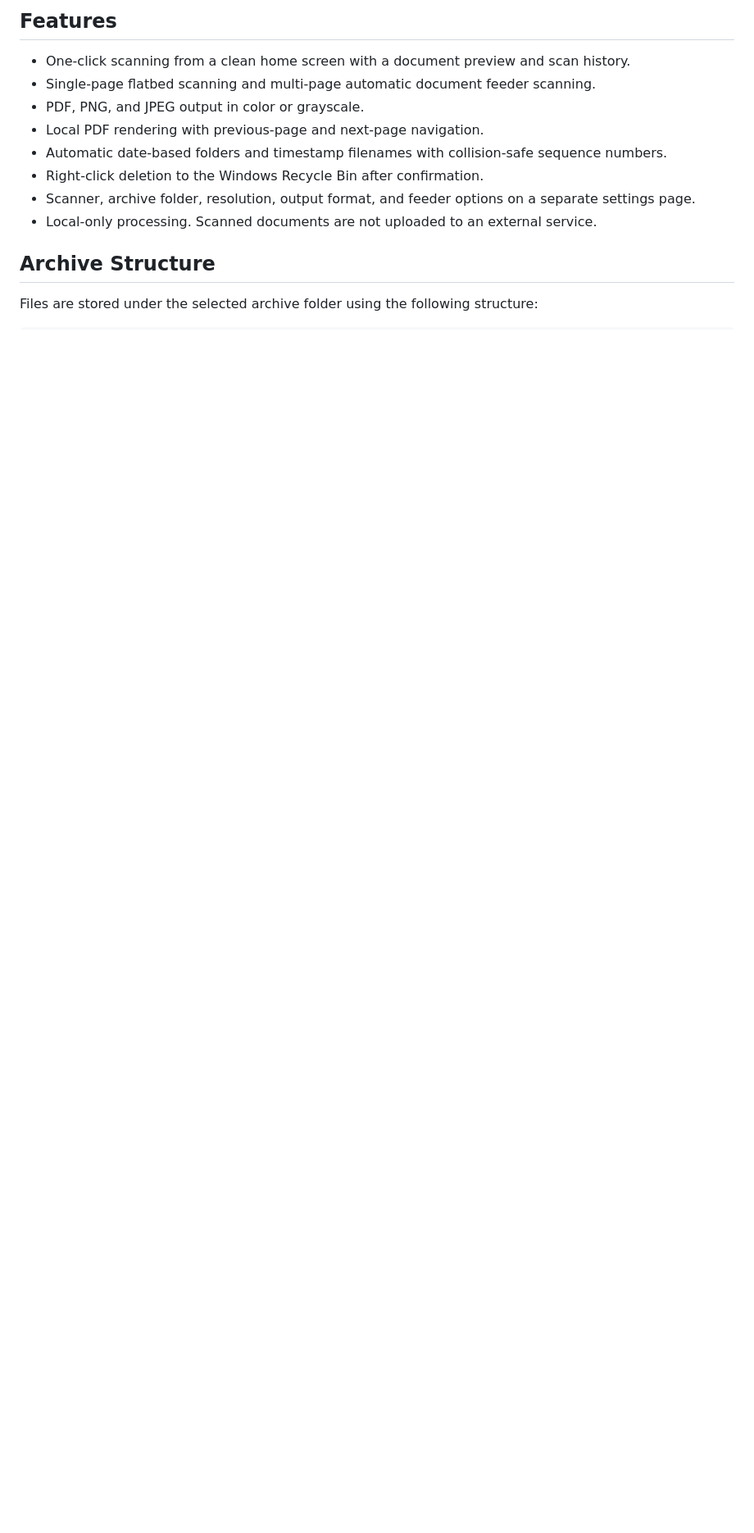
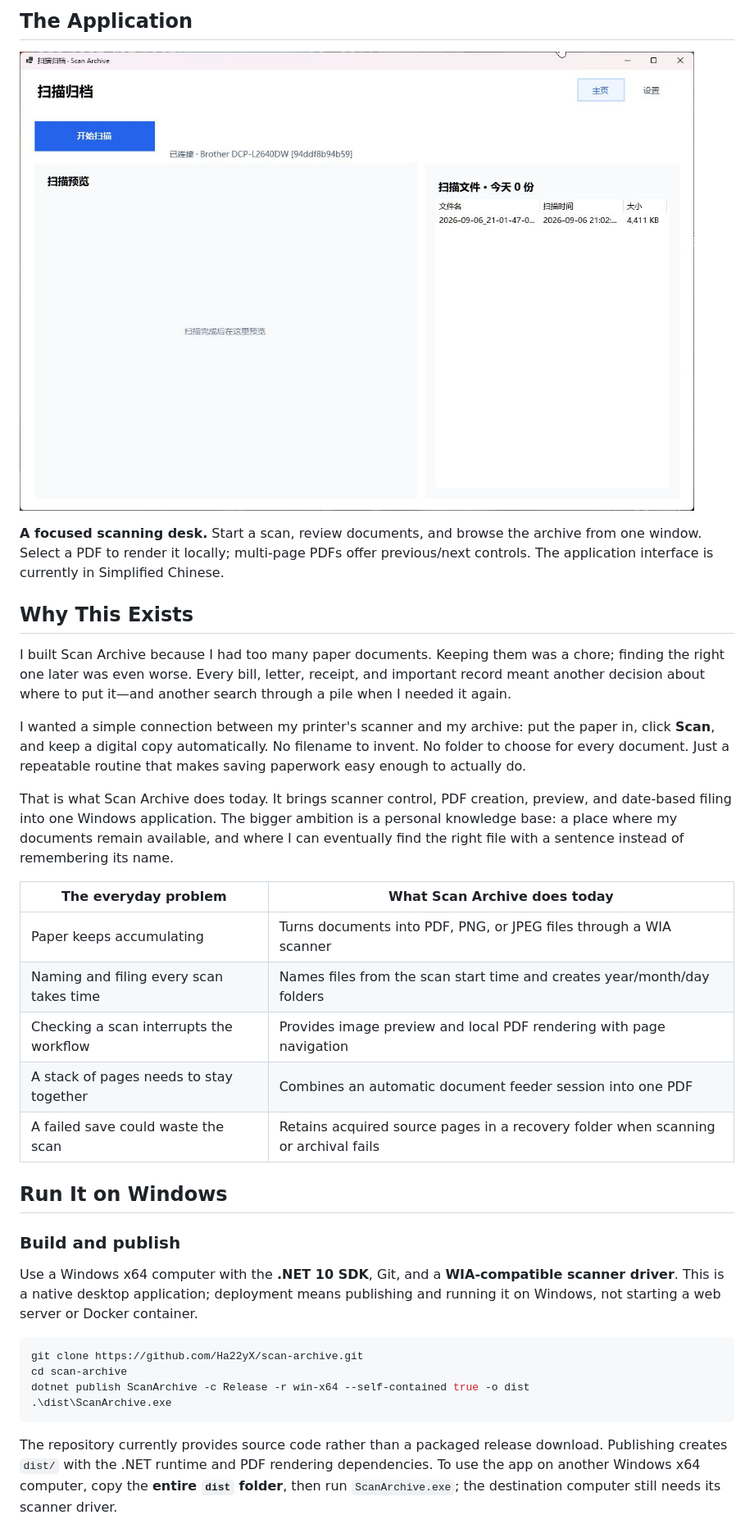
Before and after one commit to Ha22yX/scan-archive, a Markdown page: README.md, the part around the change printed below. Shown: that part at 82% size. GitHub-like rendering; pictures changed too: docs/screenshots/home.png (added); blank space fills up the shorter version.

Commit message:
docs: introduce bilingual visual README and personal knowledge vision

````diff
--- a/README.md
+++ b/README.md
@@ -10,15 +10,38 @@ The application interface is currently in Simplified Chinese.
 
-## Features
+## The Application
 
-- One-click scanning from a clean home screen with a document preview and scan history.
-- Single-page flatbed scanning and multi-page automatic document feeder scanning.
-- PDF, PNG, and JPEG output in color or grayscale.
-- Local PDF rendering with previous-page and next-page navigation.
-- Automatic date-based folders and timestamp filenames with collision-safe sequence numbers.
-- Right-click deletion to the Windows Recycle Bin after confirmation.
-- Scanner, archive folder, resolution, output format, and feeder options on a separate settings page.
-- Local-only processing. Scanned documents are not uploaded to an external service.
+![Scan Archive home screen with the scan button, document preview area, and file list.](docs/screenshots/home.png)
 
-## Archive Structure
+**A focused scanning desk.** Start a scan, review documents, and browse the archive from one window. Select a PDF to render it locally; multi-page PDFs offer previous/next controls. The application interface is currently in Simplified Chinese.
 
-Files are stored under the selected archive folder using the following structure:
+## Why This Exists
+
+I built Scan Archive because I had too many paper documents. Keeping them was a chore; finding the right one later was even worse. Every bill, letter, receipt, and important record meant another decision about where to put it—and another search through a pile when I needed it again.
+
+I wanted a simple connection between my printer's scanner and my archive: put the paper in, click **Scan**, and keep a digital copy automatically. No filename to invent. No folder to choose for every document. Just a repeatable routine that makes saving paperwork easy enough to actually do.
+
+That is what Scan Archive does today. It brings scanner control, PDF creation, preview, and date-based filing into one Windows application. The bigger ambition is a personal knowledge base: a place where my documents remain available, and where I can eventually find the right file with a sentence instead of remembering its name.
+
+| The everyday problem | What Scan Archive does today |
+| --- | --- |
+| Paper keeps accumulating | Turns documents into PDF, PNG, or JPEG files through a WIA scanner |
+| Naming and filing every scan takes time | Names files from the scan start time and creates year/month/day folders |
+| Checking a scan interrupts the workflow | Provides image preview and local PDF rendering with page navigation |
+| A stack of pages needs to stay together | Combines an automatic document feeder session into one PDF |
+| A failed save could waste the scan | Retains acquired source pages in a recovery folder when scanning or archival fails |
+
+## Run It on Windows
+
+### Build and publish
+
+Use a Windows x64 computer with the **.NET 10 SDK**, Git, and a **WIA-compatible scanner driver**. This is a native desktop application; deployment means publishing and running it on Windows, not starting a web server or Docker container.
+
+```powershell
+git clone https://github.com/Ha22yX/scan-archive.git
+cd scan-archive
+dotnet publish ScanArchive -c Release -r win-x64 --self-contained true -o dist
+.\dist\ScanArchive.exe
+```
+
+The repository currently provides source code rather than a packaged release download. Publishing creates `dist/` with the .NET runtime and PDF rendering dependencies. To use the app on another Windows x64 computer, copy the **entire `dist` folder**, then run `ScanArchive.exe`; the destination computer still needs its scanner driver.
+
````
Also changed, not shown: other parts of README.md (+77 -46 lines), README.zh-CN.md (added, +145 -0 lines), 1 other file.
